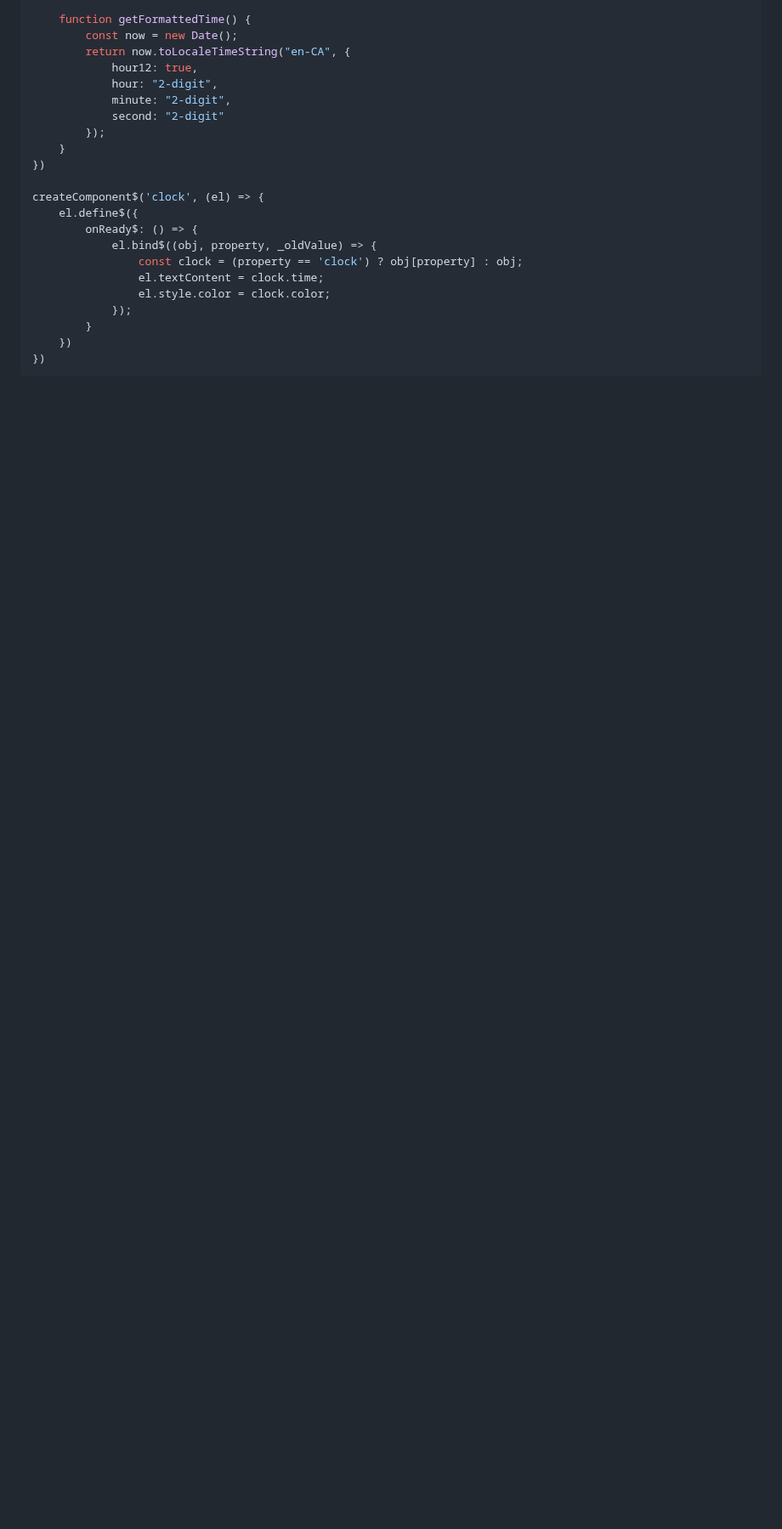
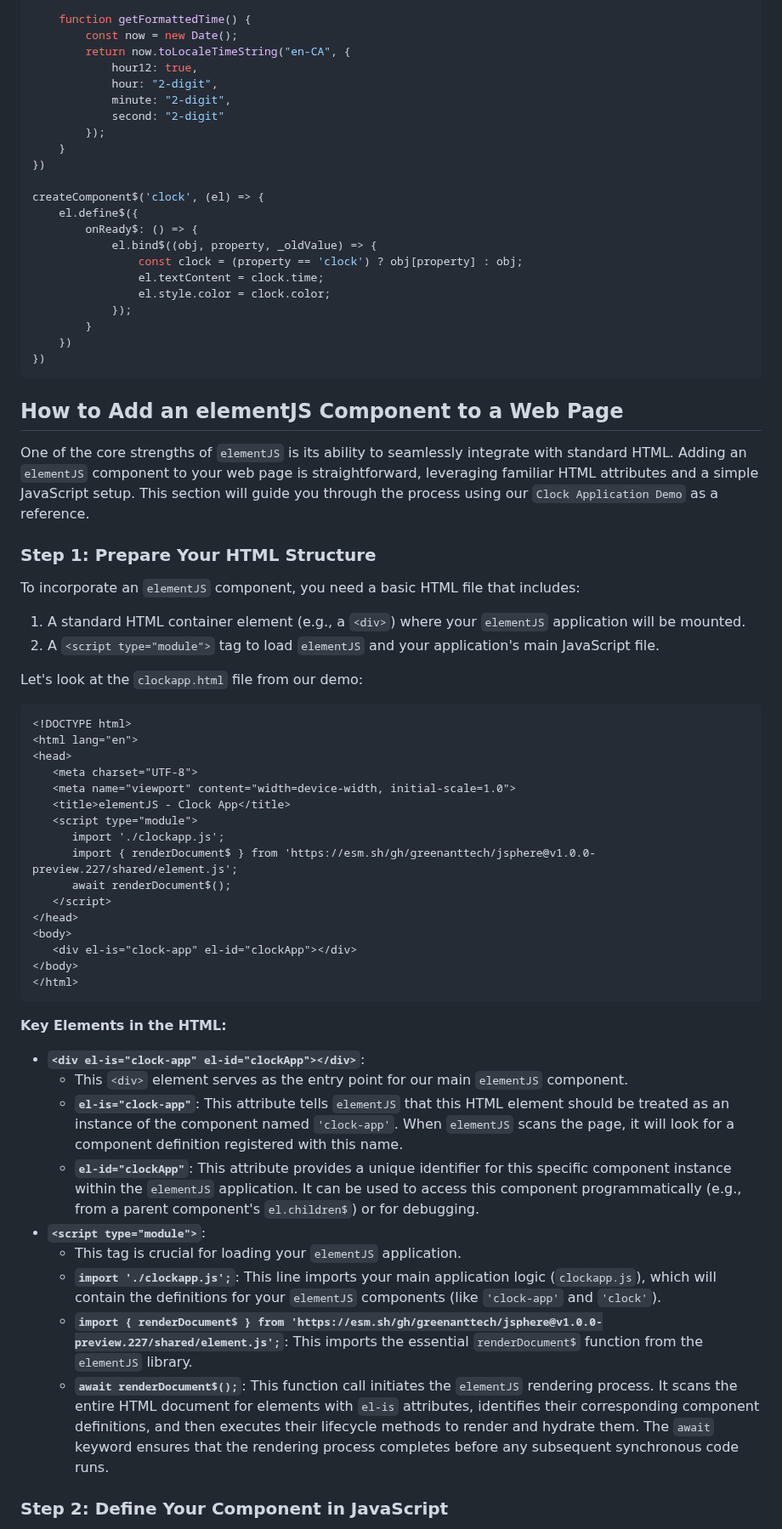
Before and after one commit to GreenAntTech/JSphere, a Markdown page: ElementJS.md, the part around one of its changes. Shown at 85% size. Drawn GitHub-style; blank space fills up the shorter version.

````diff
--- a/ElementJS.md
+++ b/ElementJS.md
@@ -125,3 +125,49 @@ createComponent$('clock', (el) => {
     })
 })
 ```
+
+## How to Add an elementJS Component to a Web Page
+
+One of the core strengths of `elementJS` is its ability to seamlessly integrate with standard HTML. Adding an `elementJS` component to your web page is straightforward, leveraging familiar HTML attributes and a simple JavaScript setup. This section will guide you through the process using our `Clock Application Demo` as a reference.
+
+### Step 1: Prepare Your HTML Structure
+
+To incorporate an `elementJS` component, you need a basic HTML file that includes:
+1.  A standard HTML container element (e.g., a `<div>`) where your `elementJS` application will be mounted.
+2.  A `<script type="module">` tag to load `elementJS` and your application's main JavaScript file.
+
+Let's look at the `clockapp.html` file from our demo:
+
+```html
+<!DOCTYPE html>
+<html lang="en">
+<head>
+   <meta charset="UTF-8">
+   <meta name="viewport" content="width=device-width, initial-scale=1.0">
+   <title>elementJS - Clock App</title>
+   <script type="module">
+      import './clockapp.js';
+      import { renderDocument$ } from 'https://esm.sh/gh/greenanttech/jsphere@v1.0.0-preview.227/shared/element.js';
+      await renderDocument$();
+   </script>
+</head>
+<body>
+   <div el-is="clock-app" el-id="clockApp"></div>
+</body>
+</html>
+```
+
+**Key Elements in the HTML:**
+
+*   **`<div el-is="clock-app" el-id="clockApp"></div>`**:
+    *   This `<div>` element serves as the entry point for our main `elementJS` component.
+    *   **`el-is="clock-app"`**: This attribute tells `elementJS` that this HTML element should be treated as an instance of the component named `'clock-app'`. When `elementJS` scans the page, it will look for a component definition registered with this name.
+    *   **`el-id="clockApp"`**: This attribute provides a unique identifier for this specific component instance within the `elementJS` application. It can be used to access this component programmatically (e.g., from a parent component's `el.children$`) or for debugging.
+*   **`<script type="module">`**:
+    *   This tag is crucial for loading your `elementJS` application.
+    *   **`import './clockapp.js';`**: This line imports your main application logic (`clockapp.js`), which will contain the definitions for your `elementJS` components (like `'clock-app'` and `'clock'`).
+    *   **`import { renderDocument$ } from 'https://esm.sh/gh/greenanttech/jsphere@v1.0.0-preview.227/shared/element.js';`**: This imports the essential `renderDocument$` function from the `elementJS` library.
+    *   **`await renderDocument$();`**: This function call initiates the `elementJS` rendering process. It scans the entire HTML document for elements with `el-is` attributes, identifies their corresponding component definitions, and then executes their lifecycle methods to render and hydrate them. The `await` keyword ensures that the rendering process completes before any subsequent synchronous code runs.
+
+### Step 2: Define Your Component in JavaScript
+
````
Also changed, not shown: other parts of ElementJS.md (+21 -0 lines).
